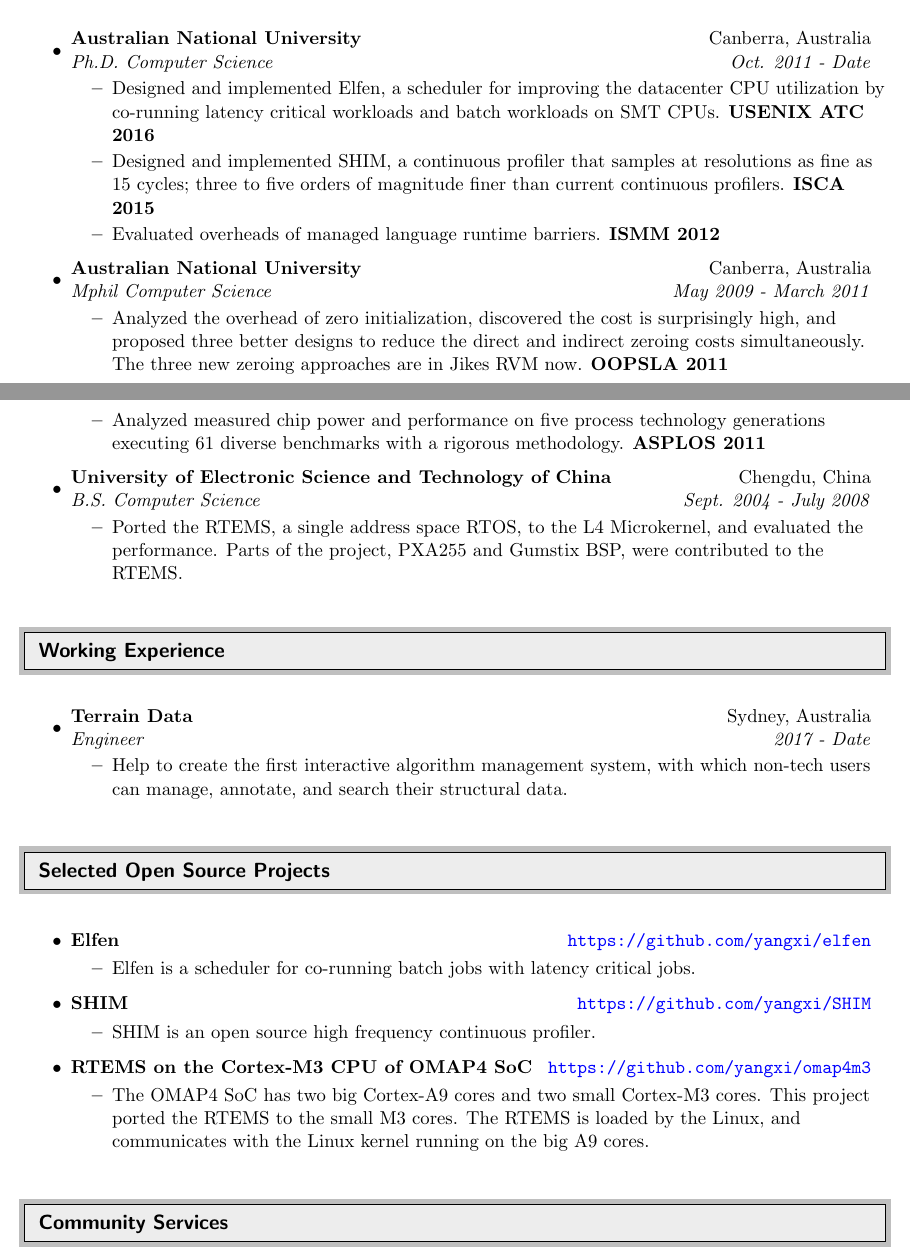
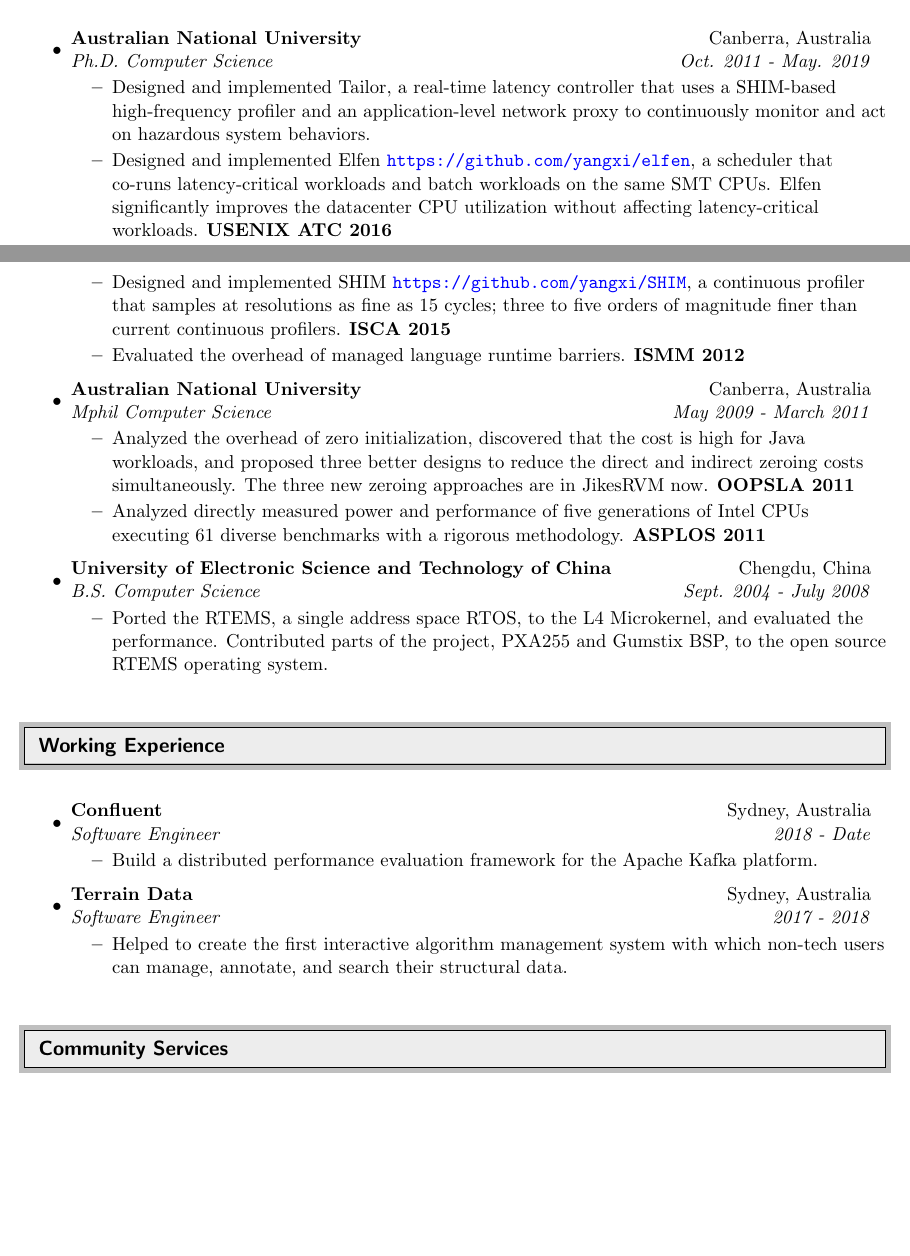
Before and after one commit to yangxi/resume, a LaTeX CV (XiYangResume.tex): two parts of pages 2 and 3 of 3, joined at a grey line, cut so that both start at the same text, the shorter picture padded with empty space. Compiled offline with pdfLaTeX.

Commit message:
Update Resume

```diff
--- a/XiYangResume.tex
+++ b/XiYangResume.tex
@@ -207,17 +209,27 @@ the 2011 ACM SIGPLAN Conference on Object-Oriented Programming, Systems, Languag
 
 \item
 	\ressubheading{Australian National University}{Canberra,
-          Australia}{Ph.D. Computer Science}{Oct. 2011 - Date}
+          Australia}{Ph.D. Computer Science}{Oct. 2011 - May. 2019}
 	\begin{itemize}
-                \resitem {Designed and implemented Elfen, a scheduler for improving the datacenter CPU utilization by co-running
-                  latency critical workloads and batch workloads on SMT CPUs. {\bf USENIX ATC 2016}}
+                \resitem {Designed and implemented Tailor, a real-time
+                  latency controller that uses a SHIM-based
+                  high-frequency profiler and an application-level
+                  network proxy to continuously monitor and act on
+                  hazardous system behaviors.}
 
-                \resitem {Designed and implemented SHIM, a continuous profiler
+                \resitem {Designed and implemented Elfen {\texttt{\color{blue} https://github.com/yangxi/elfen}}, a scheduler
+                  that co-runs latency-critical workloads and batch
+                  workloads on the same SMT CPUs. Elfen significantly
+                  improves the datacenter CPU utilization without
+                  affecting latency-critical workloads.
+                   {\bf USENIX ATC 2016}}
+
+                \resitem {Designed and implemented SHIM {\texttt{\color{blue} https://github.com/yangxi/SHIM}}, a continuous profiler
                 that samples at resolutions as fine as 15 cycles; three to five
                 orders of magnitude finer than current continuous
                 profilers. {\bf ISCA 2015}}
 
-		\resitem {Evaluated overheads of managed language runtime barriers. {\bf ISMM 2012}}
+		\resitem {Evaluated the overhead of managed language runtime barriers. {\bf ISMM 2012}}
 
 	\end{itemize}
 
@@ -225,13 +237,14 @@ the 2011 ACM SIGPLAN Conference on Object-Oriented Programming, Systems, Languag
 	\ressubheading{Australian National University}{Canberra, Australia}{Mphil
           Computer Science }{May 2009 - March 2011}
 	\begin{itemize}
-          \resitem {Analyzed the overhead of zero initialization, discovered the
-          cost is surprisingly high, and proposed three better designs to reduce
+          \resitem {Analyzed the overhead of zero initialization,
+            discovered that the
+          cost is high for Java workloads, and proposed three better designs to reduce
           the direct and indirect zeroing costs simultaneously. The three new
-          zeroing approaches are in Jikes RVM now.  {\bf OOPSLA 2011}}
+          zeroing approaches are in JikesRVM now.  {\bf OOPSLA 2011}}
 
-          \resitem {Analyzed measured chip power and performance on five
-          process technology generations executing 61 diverse benchmarks with a
+          \resitem {Analyzed directly measured power and performance
+            of five generations of Intel CPUs executing 61 diverse benchmarks with a
           rigorous methodology. {\bf ASPLOS 2011}}
 
 	\end{itemize}
@@ -241,8 +254,8 @@ the 2011 ACM SIGPLAN Conference on Object-Oriented Programming, Systems, Languag
           China}{Chengdu, China}{B.S. Computer Science}{Sept. 2004 - July 2008}
         \begin{itemize}
           \resitem {Ported the RTEMS, a single address space RTOS, to the L4
-          Microkernel, and evaluated the performance. Parts of the project,
-          PXA255 and Gumstix BSP, were contributed to the RTEMS.}
+          Microkernel, and evaluated the performance. Contributed parts of the project,
+          PXA255 and Gumstix BSP, to the open source RTEMS operating system.}
       \end{itemize}
     \end{itemize}
 
@@ -256,42 +269,21 @@ the 2011 ACM SIGPLAN Conference on Object-Oriented Programming, Systems, Languag
 
 \begin{itemize}
 
-\item
-	\ressubheading{Terrain Data}{Sydney, Australia}{Engineer}{2017 - Date}
+  \item
+	\ressubheading{Confluent}{Sydney, Australia}{Software Engineer}{2018 - Date}
 	\begin{itemize}
-                \resitem {Help to create the first interactive algorithm
-                  management system, with which non-tech users can
+                \resitem {Build a distributed performance evaluation
+                  framework for the Apache Kafka platform.}
+        \end{itemize}
+  \item
+	\ressubheading{Terrain Data}{Sydney, Australia}{Software Engineer}{2017 - 2018}
+	\begin{itemize}
+                \resitem {Helped to create the first interactive algorithm
+                  management system with which non-tech users can
                   manage, annotate, and search their structural data.}
-              \end{itemize}
-        \end{itemize}
+         \end{itemize}
+\end{itemize}
 
-
-%%%%%%%%%%%%%%%%%%%%%%%%%%%%%%
-
-\resheading{Selected Open Source Projects}
-
-%%%%%%%%%%%%%%%%%%%%%%%%%%%%%%
-\begin{itemize}
-  \item
-  \ressubheadingTwo{Elfen}{\texttt{\color{blue} https://github.com/yangxi/elfen}}
-  \begin{itemize}
-    \resitem{Elfen is a scheduler for co-running batch jobs with
-      latency critical jobs.}
-  \end{itemize}
-\item
-  \ressubheadingTwo{SHIM}{\texttt{\color{blue} https://github.com/yangxi/SHIM}}
-  \begin{itemize}
-    \resitem{SHIM is an open source high frequency continuous profiler.}
-  \end{itemize}
-\item
-  \ressubheadingTwo{RTEMS on the Cortex-M3 CPU of OMAP4 SoC}{\texttt{\color{blue} https://github.com/yangxi/omap4m3}}
-  \begin{itemize}
-    \resitem{The OMAP4 SoC has two big Cortex-A9 cores and two small
-      Cortex-M3 cores. This project ported the RTEMS to the
-      small M3 cores. The RTEMS is loaded by the Linux, and communicates with the Linux
-      kernel running on the big A9 cores.}
-    \end{itemize}
-\end{itemize}
 
 %%%%%%%%%%%%%%%%%%%%%%%%%%%%%%
 
```
Also changed, not shown: XiYangResume.pdf, XiYangResume.tex (20 more changed lines).
